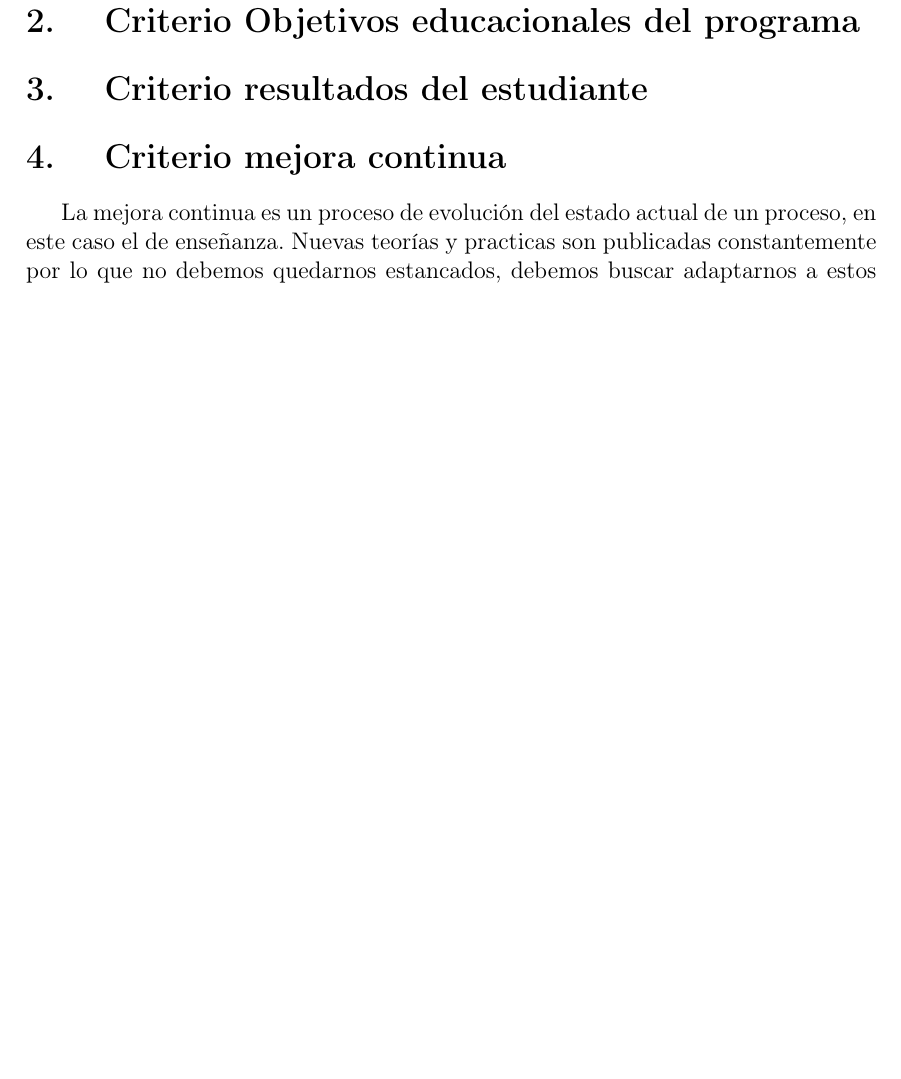
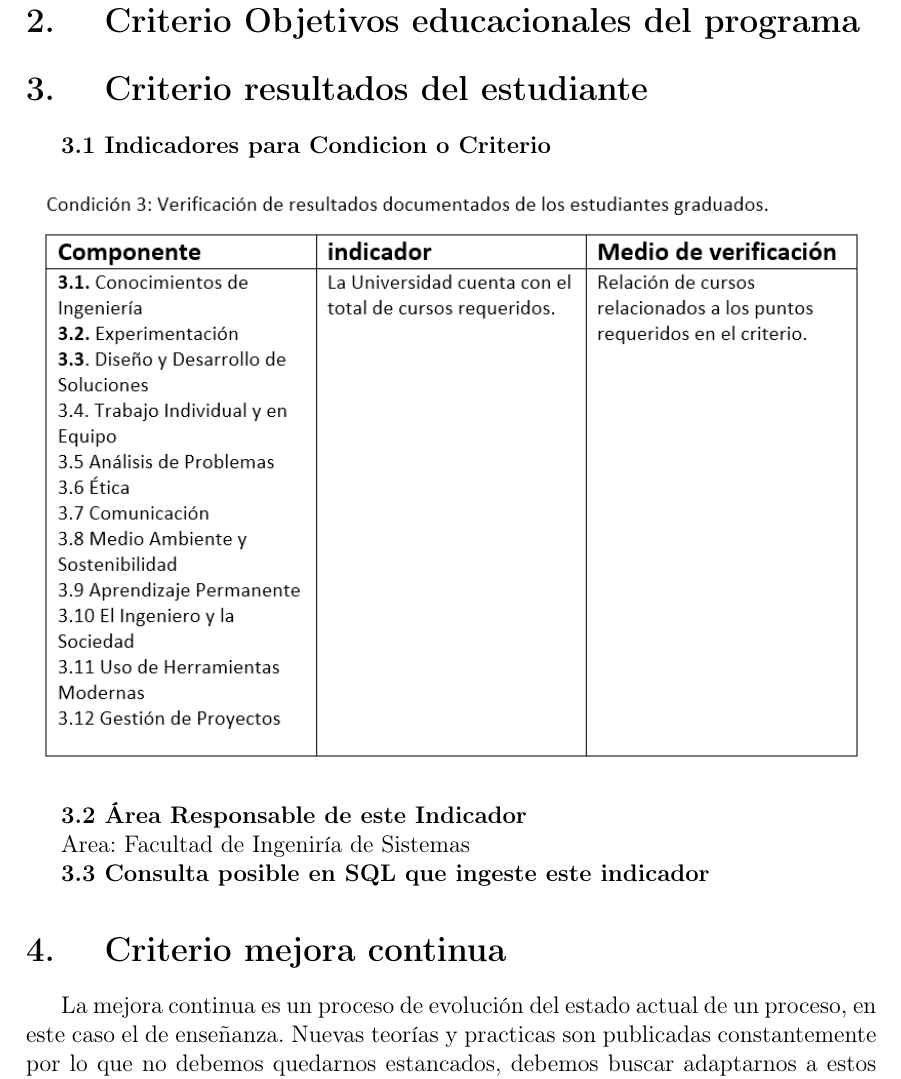
Before and after one commit to GarySkt/Diseno-de-Indicadores, a LaTeX document (diseño_de_indicadores.tex): part of page 5 of 7, cut so that both start at the same text, the shorter picture padded with empty space. Compiled offline with pdfLaTeX.

Commit message:
Criterio y Área_RenzoMoreno
Primera parte: Criterio y Área.

```diff
--- a/diseño_de_indicadores.tex
+++ b/diseño_de_indicadores.tex
@@ -105,6 +105,16 @@ Un indicador visible son los requisitos para la graduacion como el numero de cre
 \section{ Criterio Objetivos educacionales del programa}
 
 \section{ Criterio resultados del estudiante}
+\textbf{3.1 Indicadores para Condicion o Criterio}
+\begin{center}
+\includegraphics[width=15cm]{./Images/resultado}
+\end{center}
+
+\textbf{3.2 Área Responsable de este Indicador}
+
+ Area: Facultad de Ingeniría de Sistemas
+
+\textbf{3.3 Consulta posible en SQL que ingeste este indicador}
 
 \section{ Criterio mejora continua}
 La mejora continua es un proceso de evolución del estado actual de un proceso, en este caso el de enseñanza. Nuevas teorías y practicas son publicadas constantemente por lo que no debemos quedarnos estancados, debemos buscar adaptarnos a estos cambios ya que estos cambios son para llegar a ser mejores ingenieros.
```
Also changed, not shown: diseño_de_indicadores.pdf, images/resultado.png (added), 4 other files.
